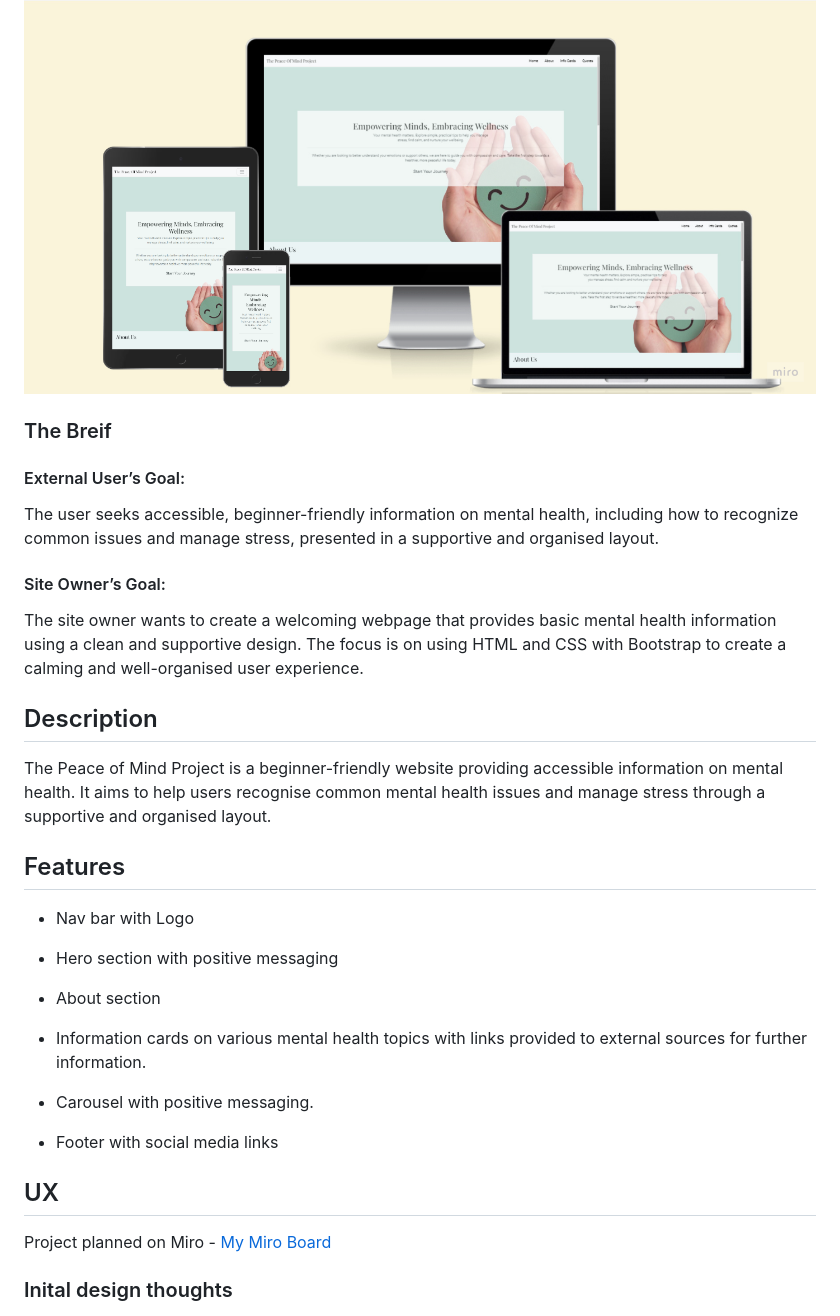
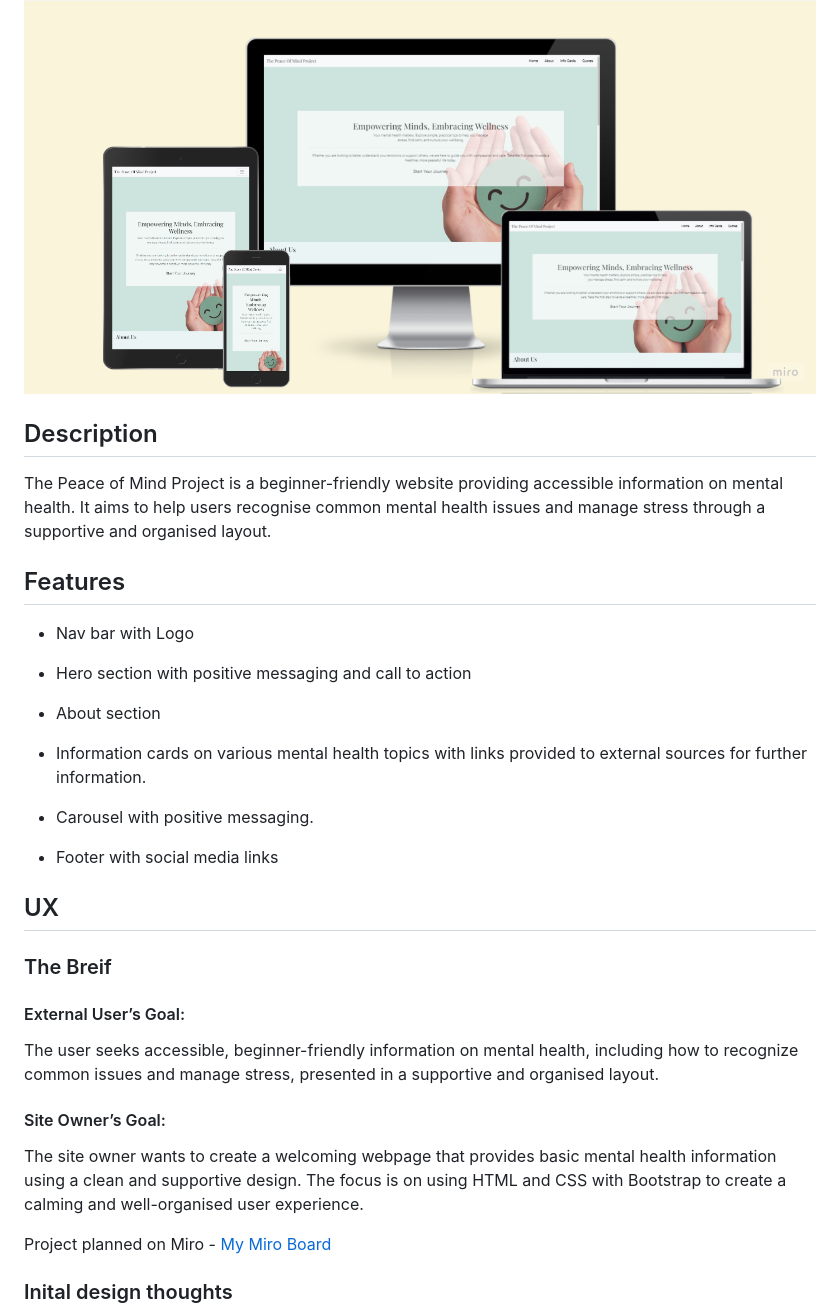
Before and after one commit to ZASamm/the-peace-of-mind-project, a Markdown page: README.md, the part around one of its changes. GitHub-like rendering.

```diff
--- a/README.md
+++ b/README.md
@@ -3,13 +3,6 @@
 First individual project with Code institute.
 
 ![Mock up](assets/images/mock-up.png)
-
-### The Breif
-
-#### External User’s Goal:
-The user seeks accessible, beginner-friendly information on mental health, including how to recognize common issues and manage stress, presented in a supportive and organised layout.
-#### Site Owner’s Goal:
-The site owner wants to create a welcoming webpage that provides basic mental health information using a clean and supportive design. The focus is on using HTML and CSS with Bootstrap to create a calming and well-organised user experience.
 
 ## Description
 
@@ -19,7 +12,7 @@ The Peace of Mind Project is a beginner-friendly website providing accessible in
 
 - Nav bar with Logo
 
-- Hero section with positive messaging
+- Hero section with positive messaging and call to action
 
 - About section
 
@@ -30,6 +23,13 @@ The Peace of Mind Project is a beginner-friendly website providing accessible in
 - Footer with social media links
 
 ## UX
+### The Breif
+
+#### External User’s Goal:
+The user seeks accessible, beginner-friendly information on mental health, including how to recognize common issues and manage stress, presented in a supportive and organised layout.
+#### Site Owner’s Goal:
+The site owner wants to create a welcoming webpage that provides basic mental health information using a clean and supportive design. The focus is on using HTML and CSS with Bootstrap to create a calming and well-organised user experience.
+
 
 Project planned on Miro - [My Miro Board](https://miro.com/app/board/uXjVLaOiO7s=/?share_link_id=282470269171)
 
```
Also changed, not shown: other parts of README.md (+19 -3 lines), assets/images/cards-page.png (added), assets/images/carousel.png (added), assets/images/clean-layout.png (added), assets/images/drop-down-mobile-small.png (added), assets/images/external-links.png (added), assets/images/landscape-mobile.png (added).
